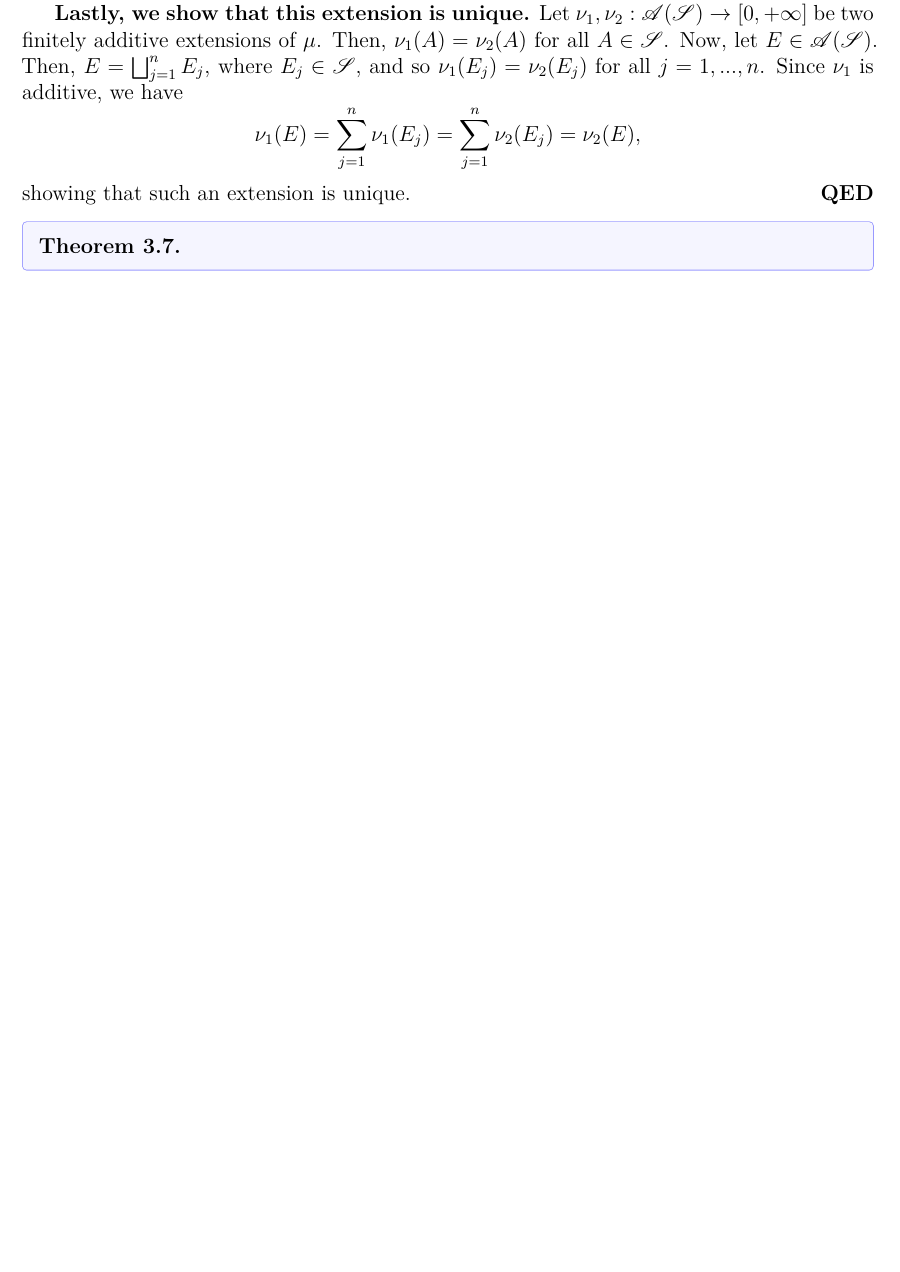
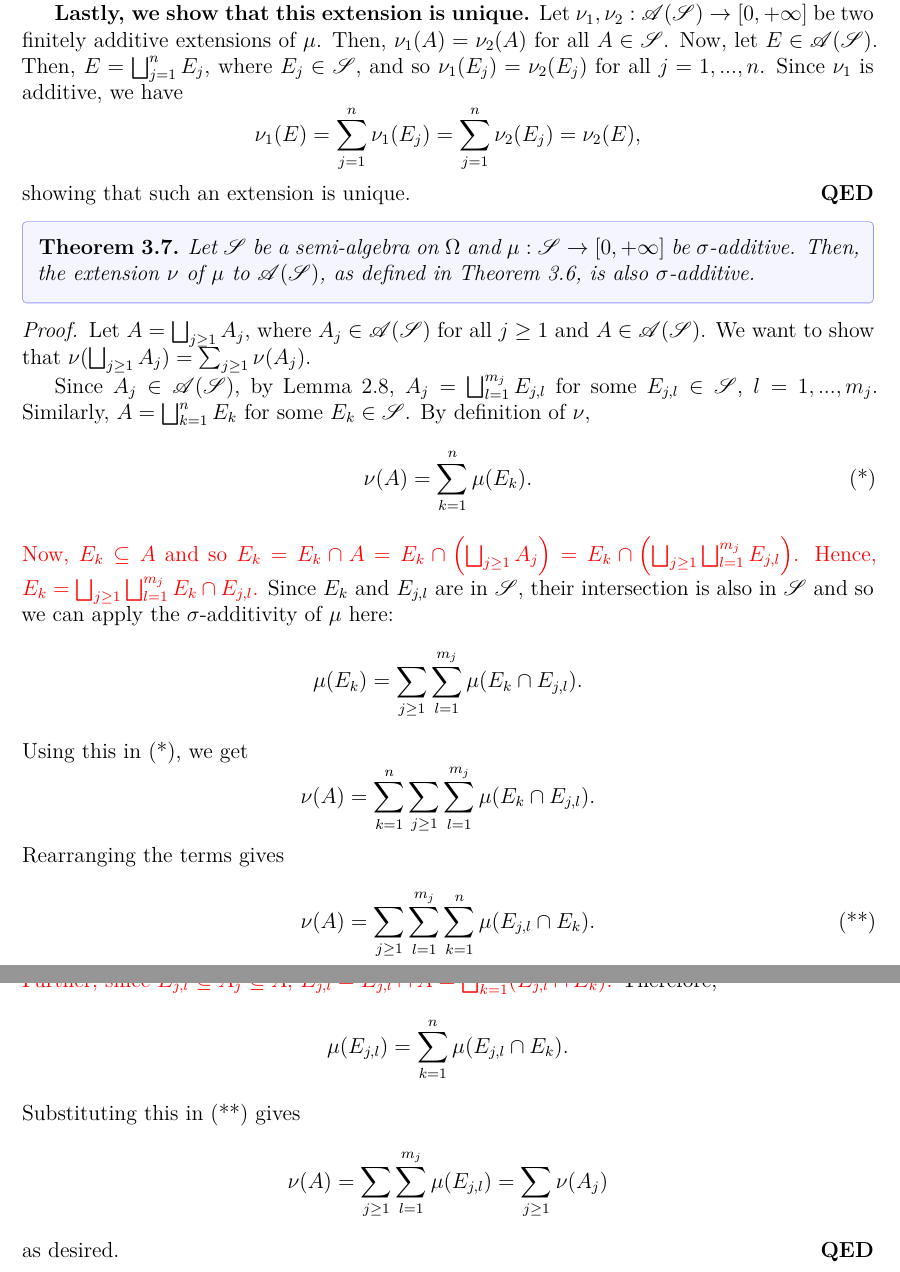
Before and after one commit to ShekharRathod1729/measure-theory, a LaTeX document (main.tex, which reads sections/3_measure.tex): part of page 12 of 43 before the commit and two parts of pages 12 and 13 of 44 after it, the two joined at a grey line, cut so that both start at the same text, the shorter picture padded with empty space. Compiled offline with XeLaTeX.

Commit message:
Added proof of extension of a sigma-additive function on semi-algebra to the algebra generated by semi-algebra

```diff
--- a/sections/3_measure.tex
+++ b/sections/3_measure.tex
@@ -142,5 +142,23 @@ Countable additivity implies \textbf{finite additivity}: If $E_1,...,E_n$ is a s
 \end{proof}
 
 \begin{theorem}
+  Let $\Sa$ be a semi-algebra on $\Omega$ and $\mu : \Sa \to [0, +\infty]$ be $\sigma$-additive. Then, the extension $\nu$ of $\mu$ to $\A(\Sa)$, as defined in Theorem 3.6, is also $\sigma$-additive.
+\end{theorem}
 
-\end{theorem}
+\begin{proof}
+  Let $A = \bigsqcup_{j \geq 1} A_j$, where $A_j \in \A(\Sa)$ for all $j \geq 1$ and $A \in \A(\Sa)$. We want to show that $\nu(\bigsqcup_{j \geq 1} A_j) = \sum_{j \geq 1} \nu(A_j)$.
+
+  Since $A_j \in \A(\Sa)$, by Lemma 2.8, $A_j = \bigsqcup_{l = 1}^{m_j} E_{j, l}$ for some $E_{j, l} \in \Sa$, $l = 1,..., m_j$. Similarly, $A = \bigsqcup_{k = 1}^n E_k$ for some $E_k \in \Sa$. By definition of $\nu$,
+  \[ \nu(A) = \sum_{k = 1}^n \mu(E_k). \tag{*} \]
+  \textcolor{red}{Now, $E_k \sub A$ and so $E_k = E_k \cap A = E_k \cap \left( \bigsqcup_{j \geq 1} A_j \right) = E_k \cap \left( \bigsqcup_{j \geq 1} \bigsqcup_{l = 1}^{m_j} E_{j, l} \right)$. Hence, $E_k = \bigsqcup_{j \geq 1} \bigsqcup_{l = 1}^{m_j} E_k \cap E_{j, l} $.} Since $E_k$ and $E_{j, l}$ are in $\Sa$, their intersection is also in $\Sa$ and so we can apply the $\sigma$-additivity of $\mu$ here:
+  \[ \mu(E_k) = \sum_{j \geq 1} \sum_{l = 1}^{m_j} \mu(E_k \cap E_{j, l}). \]
+  Using this in (*), we get
+  \[ \nu(A) = \sum_{k = 1}^n \sum_{j \geq 1} \sum_{l = 1}^{m_j} \mu(E_k \cap E_{j, l}).\]
+  Rearranging the terms gives
+  \[ \nu(A) = \sum_{j \geq 1} \sum_{l = 1}^{m_j} \sum_{k = 1}^{n} \mu(E_{j, l} \cap E_k). \tag{**}\]
+  \textcolor{red}{Further, since $E_{j, l} \sub A_j \sub A$, $E_{j, l} = E_{j, l} \cap A = \bigsqcup_{k = 1}^n (E_{j, l} \cap E_k)$.} Therefore,
+  \[ \mu(E_{j, l}) = \sum_{k = 1}^n \mu(E_{j, l} \cap E_k). \]
+  Substituting this in (**) gives
+  \[ \nu(A) = \sum_{j \geq 1} \sum_{l = 1}^{m_j} \mu(E_{j, l}) = \sum_{j \geq 1} \nu(A_j)\]
+  as desired.
+\end{proof}
```
Also changed, not shown: main.pdf.
